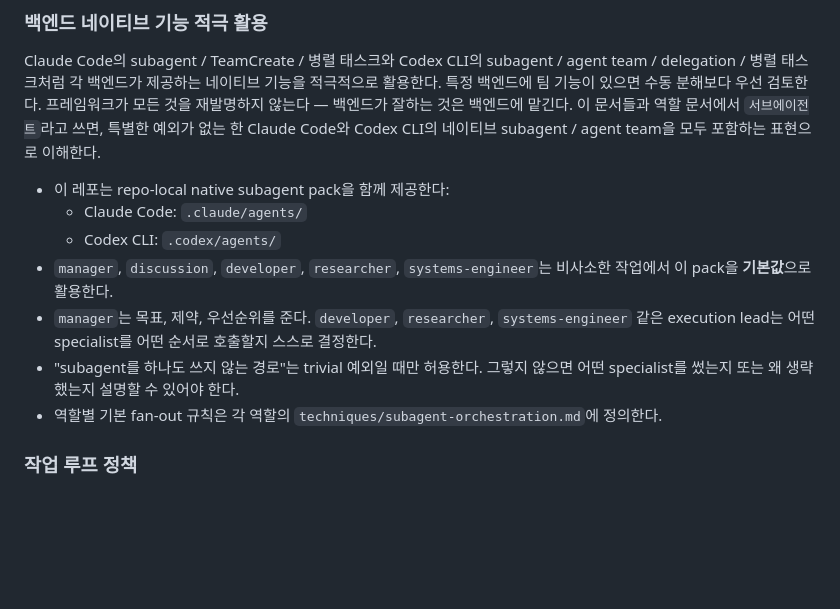
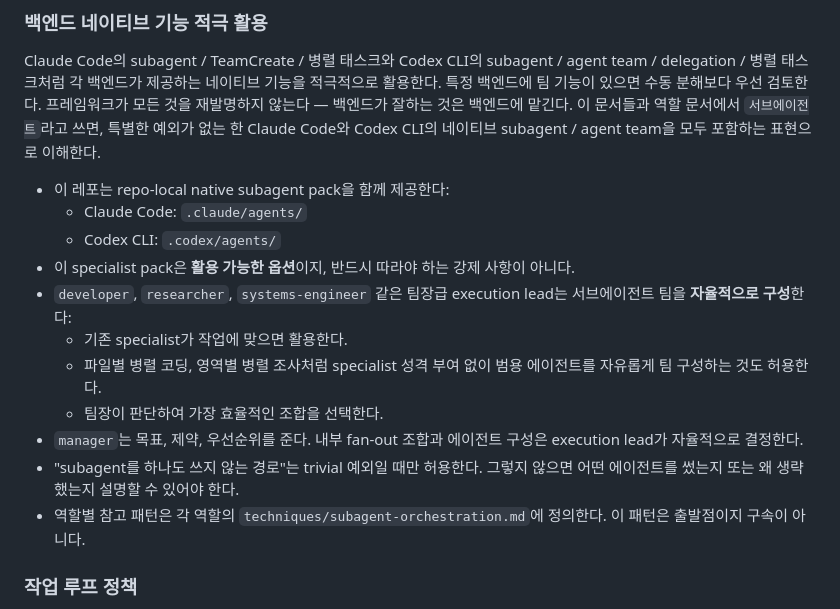
Before and after one commit to Jiinn-hhhh/whiplash, a Markdown page: agents/common/README.md, the part around the change. Rendered like a GitHub page; blank space fills up the shorter version.

Commit message:
Update subagent policy in common README: autonomous team composition
팀장급 execution lead가 specialist pack에 얽매이지 않고 에이전트 팀을
자율적으로 구성할 수 있도록 정책 변경. 기존 specialist는 활용 가능한
옵션으로 전환하고, 범용 에이전트 병렬 구성도 허용.

Co-Authored-By: Claude Opus 4.6 (1M context) <noreply@anthropic.com>

```diff
--- a/agents/common/README.md
+++ b/agents/common/README.md
@@ -84,10 +84,14 @@ Claude Code의 subagent / TeamCreate / 병렬 태스크와 Codex CLI의 subagent
 - 이 레포는 repo-local native subagent pack을 함께 제공한다:
   - Claude Code: `.claude/agents/`
   - Codex CLI: `.codex/agents/`
-- `manager`, `discussion`, `developer`, `researcher`, `systems-engineer`는 비사소한 작업에서 이 pack을 **기본값**으로 활용한다.
-- `manager`는 목표, 제약, 우선순위를 준다. `developer`, `researcher`, `systems-engineer` 같은 execution lead는 어떤 specialist를 어떤 순서로 호출할지 스스로 결정한다.
-- "subagent를 하나도 쓰지 않는 경로"는 trivial 예외일 때만 허용한다. 그렇지 않으면 어떤 specialist를 썼는지 또는 왜 생략했는지 설명할 수 있어야 한다.
-- 역할별 기본 fan-out 규칙은 각 역할의 `techniques/subagent-orchestration.md`에 정의한다.
+- 이 specialist pack은 **활용 가능한 옵션**이지, 반드시 따라야 하는 강제 사항이 아니다.
+- `developer`, `researcher`, `systems-engineer` 같은 팀장급 execution lead는 서브에이전트 팀을 **자율적으로 구성**한다:
+  - 기존 specialist가 작업에 맞으면 활용한다.
+  - 파일별 병렬 코딩, 영역별 병렬 조사처럼 specialist 성격 부여 없이 범용 에이전트를 자유롭게 팀 구성하는 것도 허용한다.
+  - 팀장이 판단하여 가장 효율적인 조합을 선택한다.
+- `manager`는 목표, 제약, 우선순위를 준다. 내부 fan-out 조합과 에이전트 구성은 execution lead가 자율적으로 결정한다.
+- "subagent를 하나도 쓰지 않는 경로"는 trivial 예외일 때만 허용한다. 그렇지 않으면 어떤 에이전트를 썼는지 또는 왜 생략했는지 설명할 수 있어야 한다.
+- 역할별 참고 패턴은 각 역할의 `techniques/subagent-orchestration.md`에 정의한다. 이 패턴은 출발점이지 구속이 아니다.
 
 ### 작업 루프 정책
 - backend 실행 모드(`solo | dual`)와 작업 루프(`guided | ralph`)는 별도 축이다.
```
